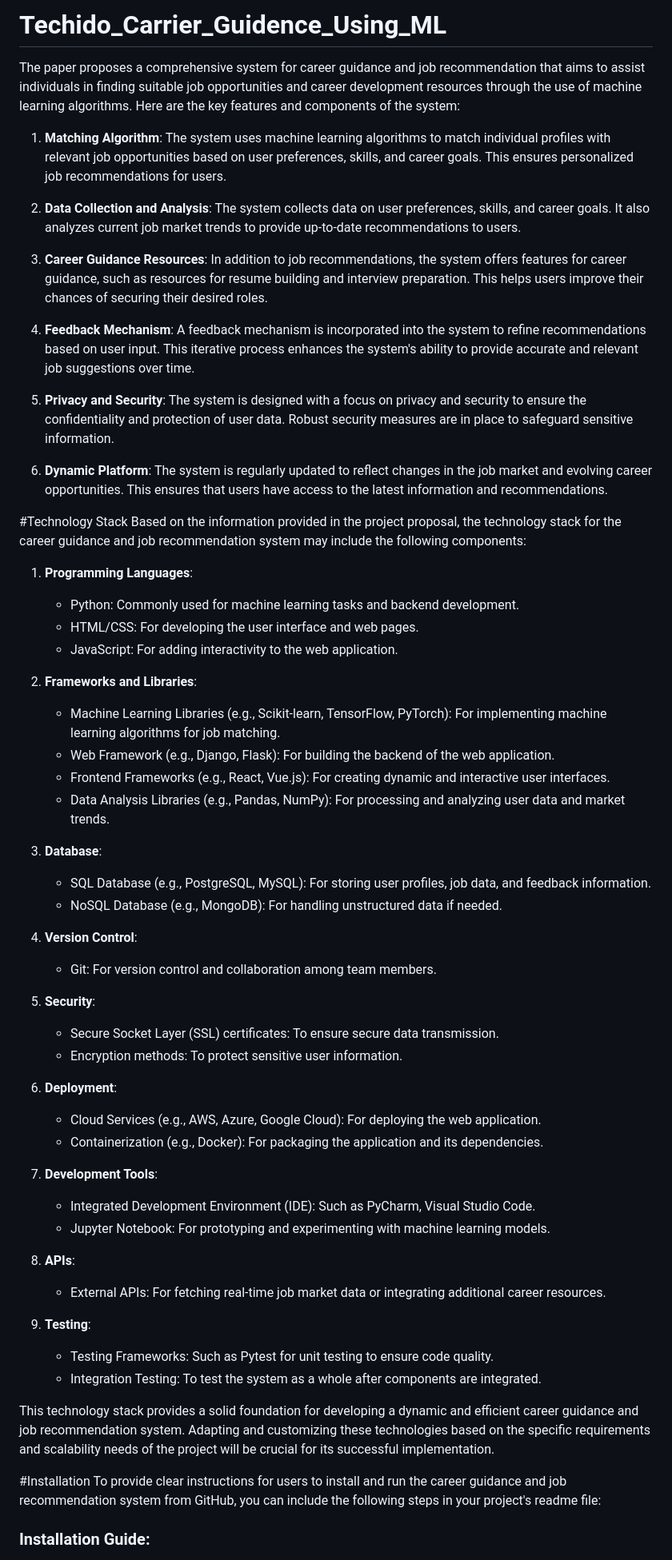
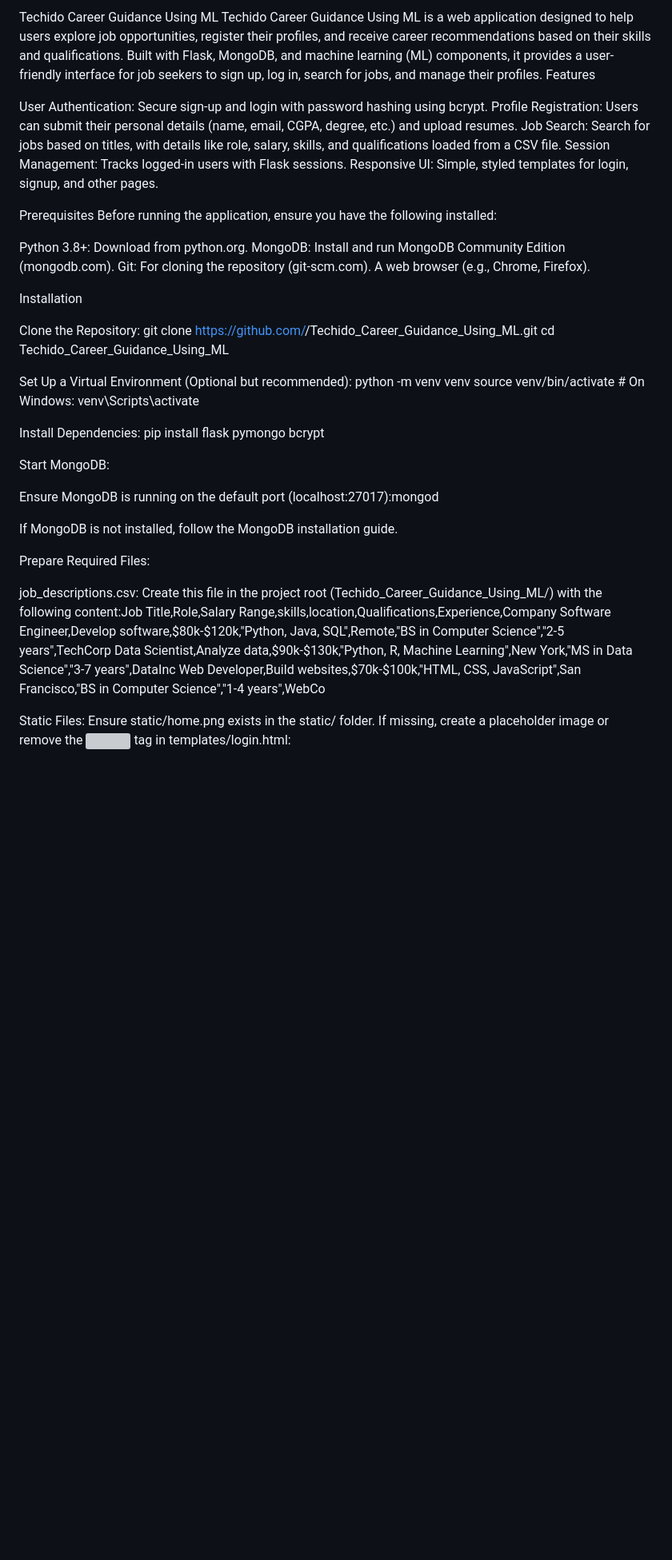
Before and after one commit to 007VICKY007/Techido_Carrier_Guidence_Using_ML, a Markdown page: README.md, the part around one of its changes. Shown at 80% size. GitHub-like rendering; blank space fills up the shorter version; grey boxes are pictures that could not be loaded.

```diff
--- a/README.md
+++ b/README.md
@@ -1,62 +1,54 @@
-# Techido_Carrier_Guidence_Using_ML
- The paper proposes a comprehensive system for career guidance and job recommendation that aims to assist individuals in finding suitable job opportunities and career development resources through the use of machine learning algorithms. Here are the key features and components of the system:
+Techido Career Guidance Using ML
+Techido Career Guidance Using ML is a web application designed to help users explore job opportunities, register their profiles, and receive career recommendations based on their skills and qualifications. Built with Flask, MongoDB, and machine learning (ML) components, it provides a user-friendly interface for job seekers to sign up, log in, search for jobs, and manage their profiles.
+Features
 
-1. **Matching Algorithm**: The system uses machine learning algorithms to match individual profiles with relevant job opportunities based on user preferences, skills, and career goals. This ensures personalized job recommendations for users.
+User Authentication: Secure sign-up and login with password hashing using bcrypt.
+Profile Registration: Users can submit their personal details (name, email, CGPA, degree, etc.) and upload resumes.
+Job Search: Search for jobs based on titles, with details like role, salary, skills, and qualifications loaded from a CSV file.
+Session Management: Tracks logged-in users with Flask sessions.
+Responsive UI: Simple, styled templates for login, signup, and other pages.
 
-2. **Data Collection and Analysis**: The system collects data on user preferences, skills, and career goals. It also analyzes current job market trends to provide up-to-date recommendations to users.
+Prerequisites
+Before running the application, ensure you have the following installed:
 
-3. **Career Guidance Resources**: In addition to job recommendations, the system offers features for career guidance, such as resources for resume building and interview preparation. This helps users improve their chances of securing their desired roles.
+Python 3.8+: Download from python.org.
+MongoDB: Install and run MongoDB Community Edition (mongodb.com).
+Git: For cloning the repository (git-scm.com).
+A web browser (e.g., Chrome, Firefox).
 
-4. **Feedback Mechanism**: A feedback mechanism is incorporated into the system to refine recommendations based on user input. This iterative process enhances the system's ability to provide accurate and relevant job suggestions over time.
+Installation
 
-5. **Privacy and Security**: The system is designed with a focus on privacy and security to ensure the confidentiality and protection of user data. Robust security measures are in place to safeguard sensitive information.
+Clone the Repository:
+git clone https://github.com/<your-username>/Techido_Career_Guidance_Using_ML.git
+cd Techido_Career_Guidance_Using_ML
 
-6. **Dynamic Platform**: The system is regularly updated to reflect changes in the job market and evolving career opportunities. This ensures that users have access to the latest information and recommendations.
 
-#Technology Stack
- Based on the information provided in the project proposal, the technology stack for the career guidance and job recommendation system may include the following components:
+Set Up a Virtual Environment (Optional but recommended):
+python -m venv venv
+source venv/bin/activate  # On Windows: venv\Scripts\activate
 
-1. **Programming Languages**:
-   - Python: Commonly used for machine learning tasks and backend development.
-   - HTML/CSS: For developing the user interface and web pages.
-   - JavaScript: For adding interactivity to the web application.
 
-2. **Frameworks and Libraries**:
-   - Machine Learning Libraries (e.g., Scikit-learn, TensorFlow, PyTorch): For implementing machine learning algorithms for job matching.
-   - Web Framework (e.g., Django, Flask): For building the backend of the web application.
-   - Frontend Frameworks (e.g., React, Vue.js): For creating dynamic and interactive user interfaces.
-   - Data Analysis Libraries (e.g., Pandas, NumPy): For processing and analyzing user data and market trends.
+Install Dependencies:
+pip install flask pymongo bcrypt
 
-3. **Database**:
-   - SQL Database (e.g., PostgreSQL, MySQL): For storing user profiles, job data, and feedback information.
-   - NoSQL Database (e.g., MongoDB): For handling unstructured data if needed.
 
-4. **Version Control**:
-   - Git: For version control and collaboration among team members.
+Start MongoDB:
 
-5. **Security**:
-   - Secure Socket Layer (SSL) certificates: To ensure secure data transmission.
-   - Encryption methods: To protect sensitive user information.
+Ensure MongoDB is running on the default port (localhost:27017):mongod
 
-6. **Deployment**:
-   - Cloud Services (e.g., AWS, Azure, Google Cloud): For deploying the web application.
-   - Containerization (e.g., Docker): For packaging the application and its dependencies.
 
-7. **Development Tools**:
-   - Integrated Development Environment (IDE): Such as PyCharm, Visual Studio Code.
-   - Jupyter Notebook: For prototyping and experimenting with machine learning models.
+If MongoDB is not installed, follow the MongoDB installation guide.
 
-8. **APIs**:
-   - External APIs: For fetching real-time job market data or integrating additional career resources.
 
-9. **Testing**:
-   - Testing Frameworks: Such as Pytest for unit testing to ensure code quality.
-   - Integration Testing: To test the system as a whole after components are integrated.
+Prepare Required Files:
 
-This technology stack provides a solid foundation for developing a dynamic and efficient career guidance and job recommendation system. Adapting and customizing these technologies based on the specific requirements and scalability needs of the project will be crucial for its successful implementation.
+job_descriptions.csv: Create this file in the project root (Techido_Career_Guidance_Using_ML/) with the following content:Job Title,Role,Salary Range,skills,location,Qualifications,Experience,Company
+Software Engineer,Develop software,$80k-$120k,"Python, Java, SQL",Remote,"BS in Computer Science","2-5 years",TechCorp
+Data Scientist,Analyze data,$90k-$130k,"Python, R, Machine Learning",New York,"MS in Data Science","3-7 years",DataInc
+Web Developer,Build websites,$70k-$100k,"HTML, CSS, JavaScript",San Francisco,"BS in Computer Science","1-4 years",WebCo
 
-#Installation
- To provide clear instructions for users to install and run the career guidance and job recommendation system from GitHub, you can include the following steps in your project's readme file:
 
-### Installation Guide:
+Static Files: Ensure static/home.png exists in the static/ folder. If missing, create a placeholder image or remove the <img> tag in templates/login.html:<div class="image-container">
+    <!-- Remove image -->
+</div>
 
```
Also changed, not shown: other parts of README.md (+279 -29 lines).
